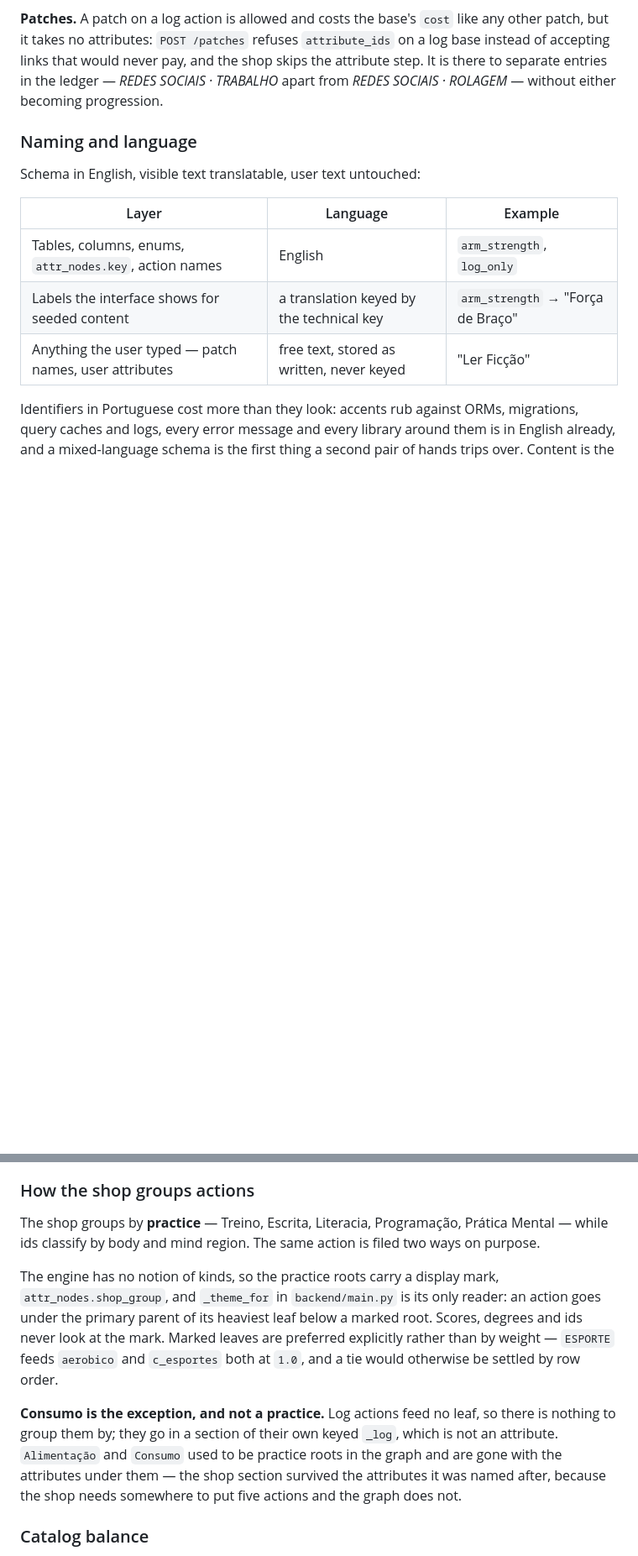
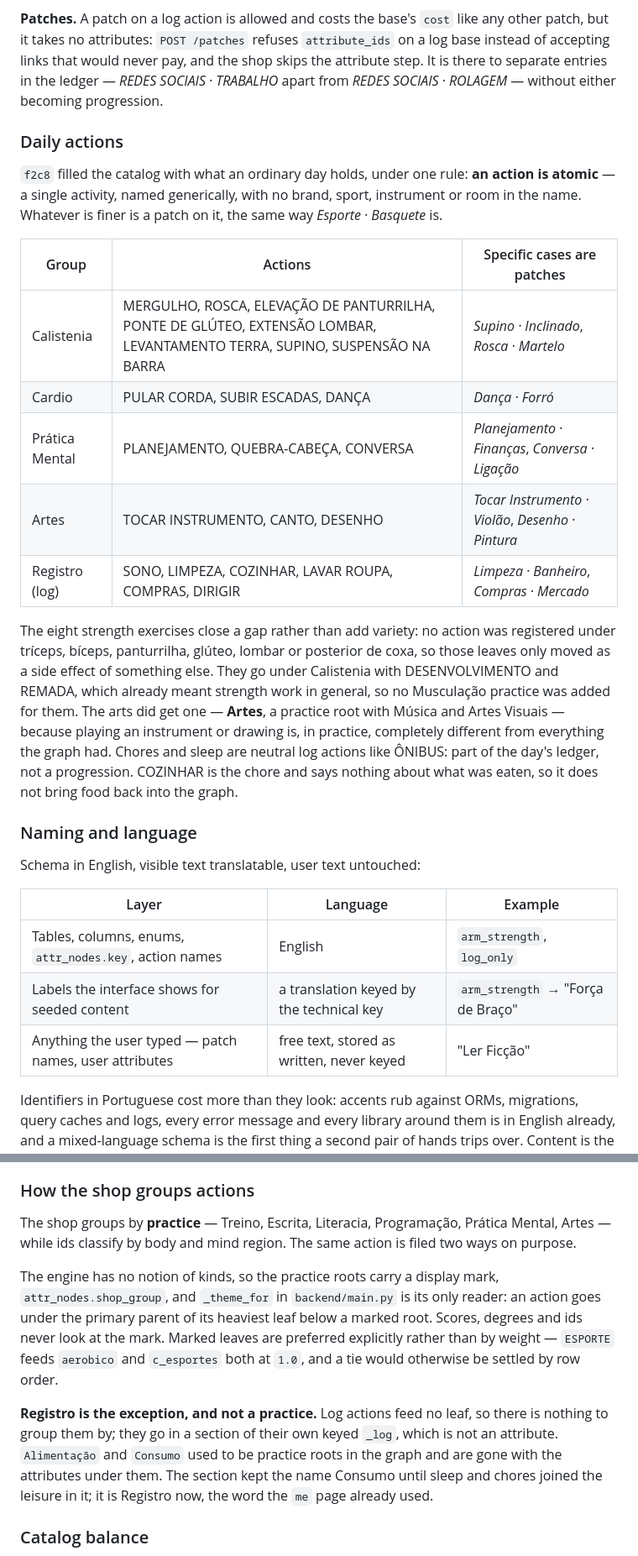
Before and after one commit to do-mgix/evove-by-roko, a Markdown page: README.md, 2 parts joined by grey strips. Shown at 84% size. GitHub-like rendering; blank space fills up the shorter version.

Commit message:
docs: daily actions and the atomic rule behind them
Co-Authored-By: Claude Opus 5.5 <noreply@anthropic.com>

```diff
--- a/README.md
+++ b/README.md
@@ -561,6 +564,30 @@ patch, but it takes no attributes: `POST /patches` refuses `attribute_ids` on a
 instead of accepting links that would never pay, and the shop skips the attribute step. It
 is there to separate entries in the ledger — *REDES SOCIAIS · TRABALHO* apart from
 *REDES SOCIAIS · ROLAGEM* — without either becoming progression.
+
+### Daily actions
+
+`f2c8` filled the catalog with what an ordinary day holds, under one rule: **an action is
+atomic** — a single activity, named generically, with no brand, sport, instrument or room in
+the name. Whatever is finer is a patch on it, the same way *Esporte · Basquete* is.
+
+| Group | Actions | Specific cases are patches |
+| --- | --- | --- |
+| Calistenia | MERGULHO, ROSCA, ELEVAÇÃO DE PANTURRILHA, PONTE DE GLÚTEO, EXTENSÃO LOMBAR, LEVANTAMENTO TERRA, SUPINO, SUSPENSÃO NA BARRA | *Supino · Inclinado*, *Rosca · Martelo* |
+| Cardio | PULAR CORDA, SUBIR ESCADAS, DANÇA | *Dança · Forró* |
+| Prática Mental | PLANEJAMENTO, QUEBRA-CABEÇA, CONVERSA | *Planejamento · Finanças*, *Conversa · Ligação* |
+| Artes | TOCAR INSTRUMENTO, CANTO, DESENHO | *Tocar Instrumento · Violão*, *Desenho · Pintura* |
+| Registro (log) | SONO, LIMPEZA, COZINHAR, LAVAR ROUPA, COMPRAS, DIRIGIR | *Limpeza · Banheiro*, *Compras · Mercado* |
+
+The eight strength exercises close a gap rather than add variety: no action was
+registered under tríceps, bíceps, panturrilha, glúteo, lombar or posterior de coxa, so
+those leaves only moved as a side effect of something else. They go under Calistenia with
+DESENVOLVIMENTO and REMADA, which already meant strength work in general, so no
+Musculação practice was added for them. The arts did get one — **Artes**, a practice root
+with Música and Artes Visuais — because playing an instrument or drawing is, in practice,
+completely different from everything the graph had. Chores and sleep are neutral log
+actions like ÔNIBUS: part of the day's ledger, not a progression. COZINHAR is the chore
+and says nothing about what was eaten, so it does not bring food back into the graph.
 
 ### Naming and language
 
@@ -866,7 +893,7 @@ built yet.
 ### How the shop groups actions
 
 The shop groups by **practice** — Treino, Escrita, Literacia, Programação, Prática
-Mental — while ids classify by body and mind region. The same action is filed two ways on
+Mental, Artes — while ids classify by body and mind region. The same action is filed two ways on
 purpose.
 
 The engine has no notion of kinds, so the practice roots carry a display mark,
@@ -876,11 +903,11 @@ degrees and ids never look at the mark. Marked leaves are preferred explicitly r
 than by weight — `ESPORTE` feeds `aerobico` and `c_esportes` both at `1.0`, and a tie would
 otherwise be settled by row order.
 
-**Consumo is the exception, and not a practice.** Log actions feed no leaf, so there is
+**Registro is the exception, and not a practice.** Log actions feed no leaf, so there is
 nothing to group them by; they go in a section of their own keyed `_log`, which is not an
 attribute. `Alimentação` and `Consumo` used to be practice roots in the graph and are gone
-with the attributes under them — the shop section survived the attributes it was named
-after, because the shop needs somewhere to put five actions and the graph does not.
+with the attributes under them. The section kept the name Consumo until sleep and chores
+joined the leisure in it; it is Registro now, the word the `me` page already used.
 
 ### Catalog balance
 
```
Also changed, not shown: other parts of README.md (+3 -0 lines).
